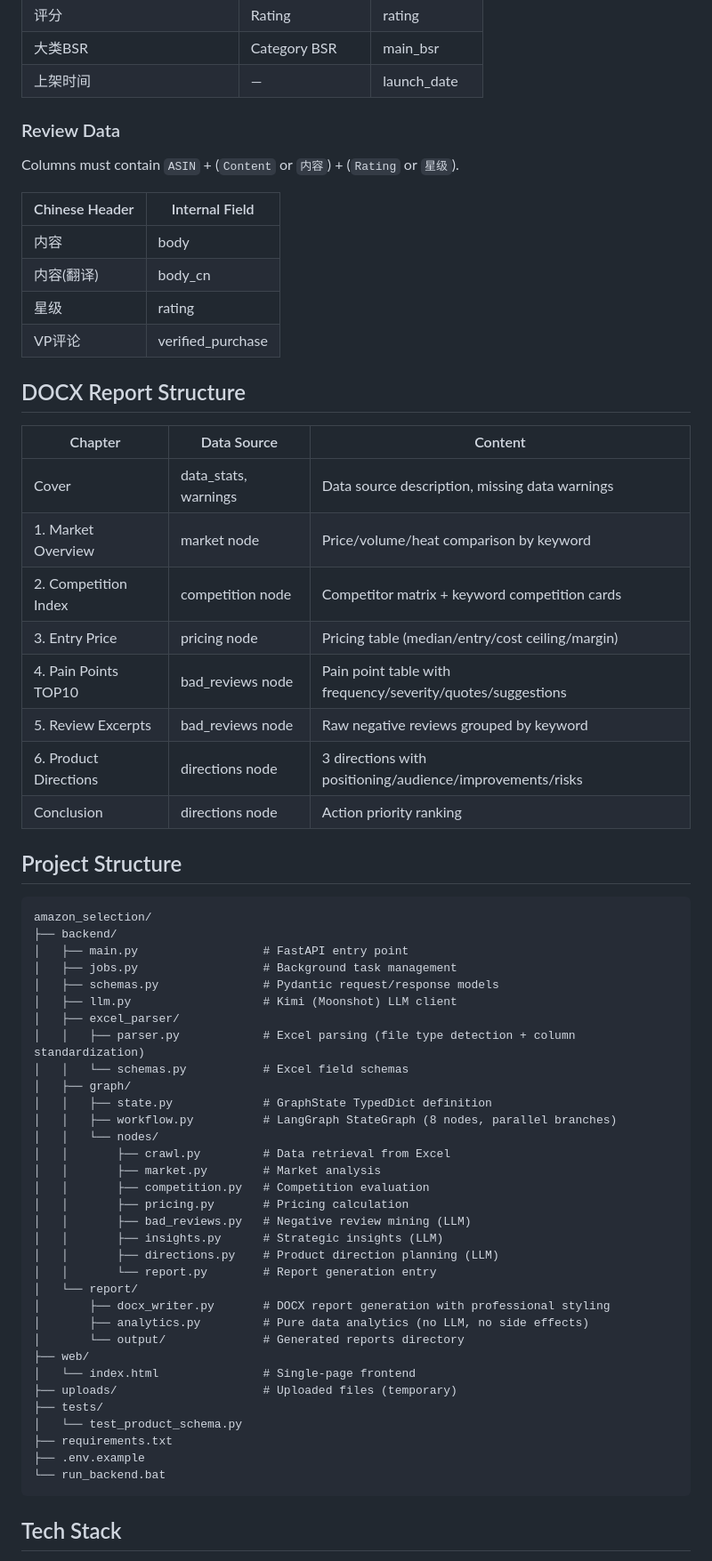
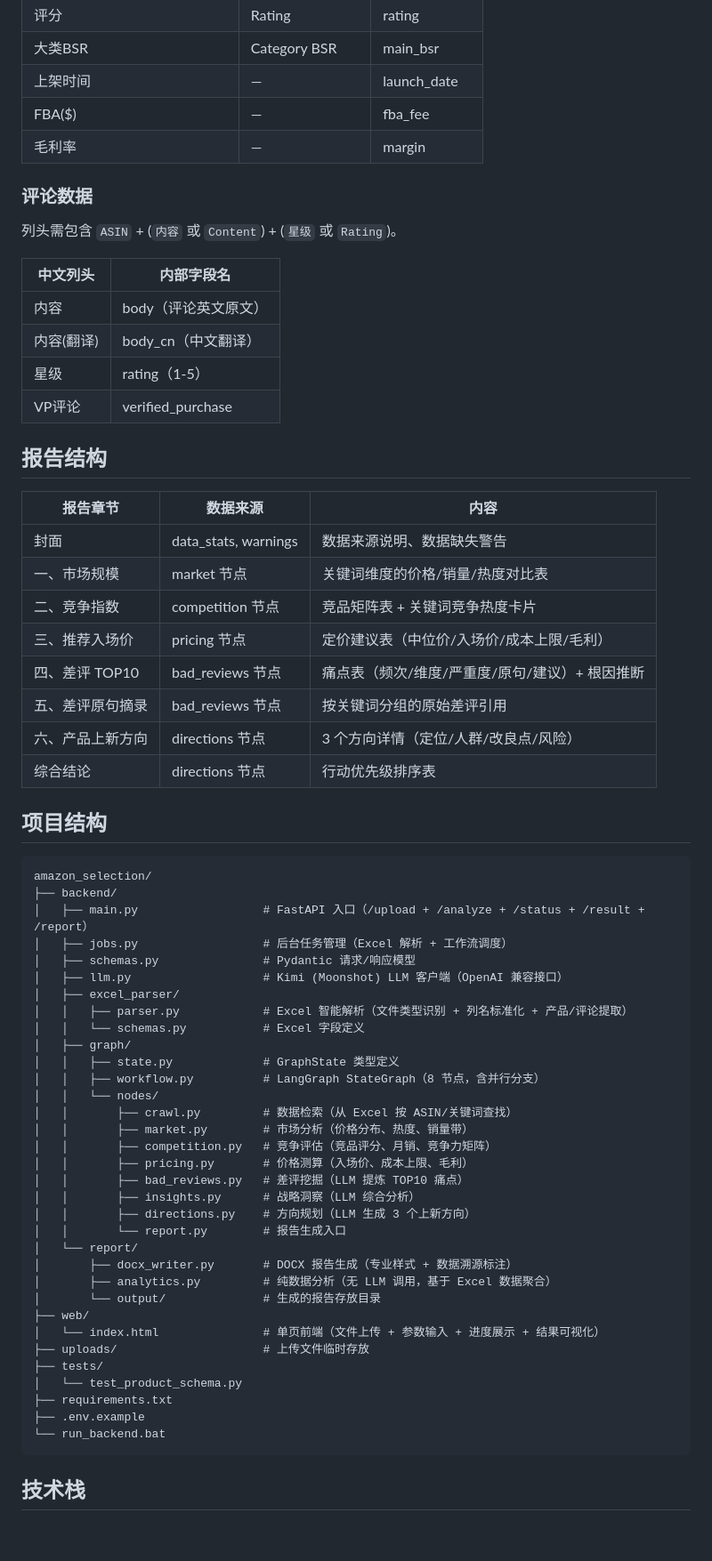
Before and after one commit to dianalauraahcor-sudo/amazon_selection, a Markdown page: README.md, the part around one of its changes. Shown at 89% size. Drawn GitHub-style; blank space fills up the shorter version.

Commit message:
docs: 重写 README 为中文版
Co-Authored-By: Claude Opus 4.6 (1M context) <noreply@anthropic.com>

````diff
--- a/README.md
+++ b/README.md
@@ -138,61 +138,63 @@ Columns must contain `ASIN` + (`Monthly Sales` or `月销量`) + (`Price` or `
 | 评分 | Rating | rating |
 | 大类BSR | Category BSR | main_bsr |
 | 上架时间 | — | launch_date |
+| FBA($) | — | fba_fee |
+| 毛利率 | — | margin |
 
-### Review Data
-Columns must contain `ASIN` + (`Content` or `内容`) + (`Rating` or `星级`).
+### 评论数据
+列头需包含 `ASIN` + (`内容` 或 `Content`) + (`星级` 或 `Rating`)。
 
-| Chinese Header | Internal Field |
-|---------------|----------------|
-| 内容 | body |
-| 内容(翻译) | body_cn |
-| 星级 | rating |
+| 中文列头 | 内部字段名 |
+|---------|-----------|
+| 内容 | body（评论英文原文） |
+| 内容(翻译) | body_cn（中文翻译） |
+| 星级 | rating（1-5） |
 | VP评论 | verified_purchase |
 
-## DOCX Report Structure
+## 报告结构
 
-| Chapter | Data Source | Content |
-|---------|-----------|---------|
-| Cover | data_stats, warnings | Data source description, missing data warnings |
-| 1. Market Overview | market node | Price/volume/heat comparison by keyword |
-| 2. Competition Index | competition node | Competitor matrix + keyword competition cards |
-| 3. Entry Price | pricing node | Pricing table (median/entry/cost ceiling/margin) |
-| 4. Pain Points TOP10 | bad_reviews node | Pain point table with frequency/severity/quotes/suggestions |
-| 5. Review Excerpts | bad_reviews node | Raw negative reviews grouped by keyword |
-| 6. Product Directions | directions node | 3 directions with positioning/audience/improvements/risks |
-| Conclusion | directions node | Action priority ranking |
+| 报告章节 | 数据来源 | 内容 |
+|---------|---------|------|
+| 封面 | data_stats, warnings | 数据来源说明、数据缺失警告 |
+| 一、市场规模 | market 节点 | 关键词维度的价格/销量/热度对比表 |
+| 二、竞争指数 | competition 节点 | 竞品矩阵表 + 关键词竞争热度卡片 |
+| 三、推荐入场价 | pricing 节点 | 定价建议表（中位价/入场价/成本上限/毛利） |
+| 四、差评 TOP10 | bad_reviews 节点 | 痛点表（频次/维度/严重度/原句/建议）+ 根因推断 |
+| 五、差评原句摘录 | bad_reviews 节点 | 按关键词分组的原始差评引用 |
+| 六、产品上新方向 | directions 节点 | 3 个方向详情（定位/人群/改良点/风险） |
+| 综合结论 | directions 节点 | 行动优先级排序表 |
 
-## Project Structure
+## 项目结构
 
 ```
 amazon_selection/
 ├── backend/
-│   ├── main.py                  # FastAPI entry point
-│   ├── jobs.py                  # Background task management
-│   ├── schemas.py               # Pydantic request/response models
-│   ├── llm.py                   # Kimi (Moonshot) LLM client
+│   ├── main.py                  # FastAPI 入口（/upload + /analyze + /status + /result + /report）
+│   ├── jobs.py                  # 后台任务管理（Excel 解析 + 工作流调度）
+│   ├── schemas.py               # Pydantic 请求/响应模型
+│   ├── llm.py                   # Kimi (Moonshot) LLM 客户端（OpenAI 兼容接口）
 │   ├── excel_parser/
-│   │   ├── parser.py            # Excel parsing (file type detection + column standardization)
-│   │   └── schemas.py           # Excel field schemas
+│   │   ├── parser.py            # Excel 智能解析（文件类型识别 + 列名标准化 + 产品/评论提取）
+│   │   └── schemas.py           # Excel 字段定义
 │   ├── graph/
-│   │   ├── state.py             # GraphState TypedDict definition
-│   │   ├── workflow.py          # LangGraph StateGraph (8 nodes, parallel branches)
+│   │   ├── state.py             # GraphState 类型定义
+│   │   ├── workflow.py          # LangGraph StateGraph（8 节点，含并行分支）
 │   │   └── nodes/
-│   │       ├── crawl.py         # Data retrieval from Excel
-│   │       ├── market.py        # Market analysis
-│   │       ├── competition.py   # Competition evaluation
-│   │       ├── pricing.py       # Pricing calculation
-│   │       ├── bad_reviews.py   # Negative review mining (LLM)
-│   │       ├── insights.py      # Strategic insights (LLM)
-│   │       ├── directions.py    # Product direction planning (LLM)
-│   │       └── report.py        # Report generation entry
+│   │       ├── crawl.py         # 数据检索（从 Excel 按 ASIN/关键词查找）
+│   │       ├── market.py        # 市场分析（价格分布、热度、销量带）
+│   │       ├── competition.py   # 竞争评估（竞品评分、月销、竞争力矩阵）
+│   │       ├── pricing.py       # 价格测算（入场价、成本上限、毛利）
+│   │       ├── bad_reviews.py   # 差评挖掘（LLM 提炼 TOP10 痛点）
+│   │       ├── insights.py      # 战略洞察（LLM 综合分析）
+│   │       ├── directions.py    # 方向规划（LLM 生成 3 个上新方向）
+│   │       └── report.py        # 报告生成入口
 │   └── report/
-│       ├── docx_writer.py       # DOCX report generation with professional styling
-│       ├── analytics.py         # Pure data analytics (no LLM, no side effects)
-│       └── output/              # Generated reports directory
+│       ├── docx_writer.py       # DOCX 报告生成（专业样式 + 数据溯源标注）
+│       ├── analytics.py         # 纯数据分析（无 LLM 调用，基于 Excel 数据聚合）
+│       └── output/              # 生成的报告存放目录
 ├── web/
-│   └── index.html               # Single-page frontend
-├── uploads/                     # Uploaded files (temporary)
+│   └── index.html               # 单页前端（文件上传 + 参数输入 + 进度展示 + 结果可视化）
+├── uploads/                     # 上传文件临时存放
 ├── tests/
 │   └── test_product_schema.py
 ├── requirements.txt
@@ -200,5 +202,5 @@ amazon_selection/
 └── run_backend.bat
 ```
 
-## Tech Stack
+## 技术栈
 
````
Also changed, not shown: other parts of README.md (+69 -67 lines).
